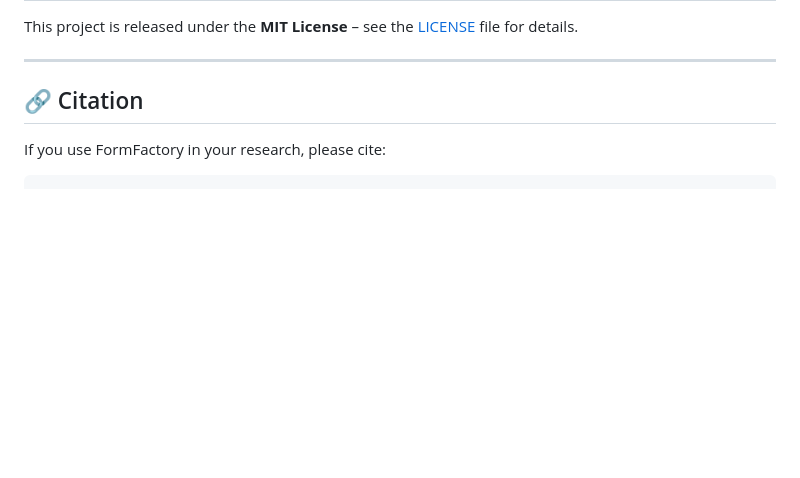
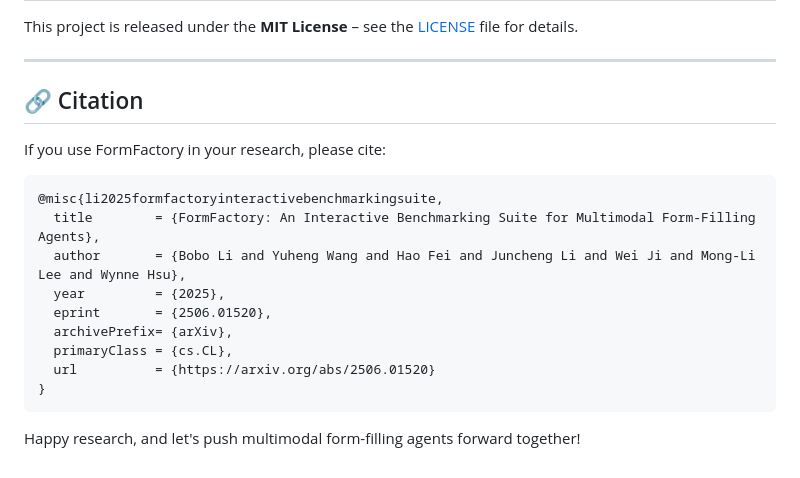
Before and after one commit to bobozi-cmd/formfactory, a Markdown page: README.md, the part around the change. GitHub-like rendering; blank space fills up the shorter version.

Commit message:
add citation

````diff
--- a/README.md
+++ b/README.md
@@ -87,4 +87,16 @@ This project is released under the **MIT License** – see the [LICENSE](LICENSE
 
 ## 🔗 Citation
 If you use FormFactory in your research, please cite:
+```bibtex
+@misc{li2025formfactoryinteractivebenchmarkingsuite,
+  title        = {FormFactory: An Interactive Benchmarking Suite for Multimodal Form-Filling Agents},
+  author       = {Bobo Li and Yuheng Wang and Hao Fei and Juncheng Li and Wei Ji and Mong-Li Lee and Wynne Hsu},
+  year         = {2025},
+  eprint       = {2506.01520},
+  archivePrefix= {arXiv},
+  primaryClass = {cs.CL},
+  url          = {https://arxiv.org/abs/2506.01520}
+}
 ```
+
+Happy research, and let's push multimodal form-filling agents forward together!
````
